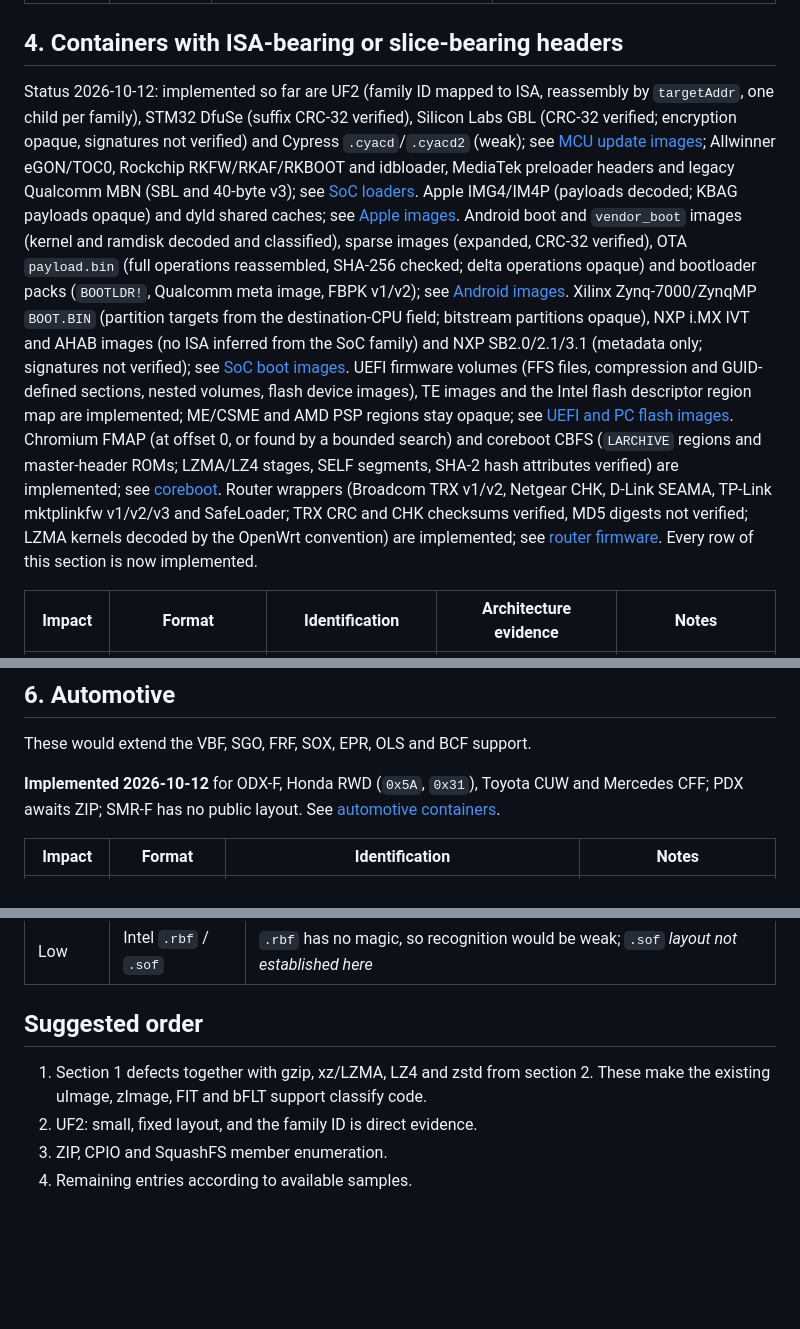
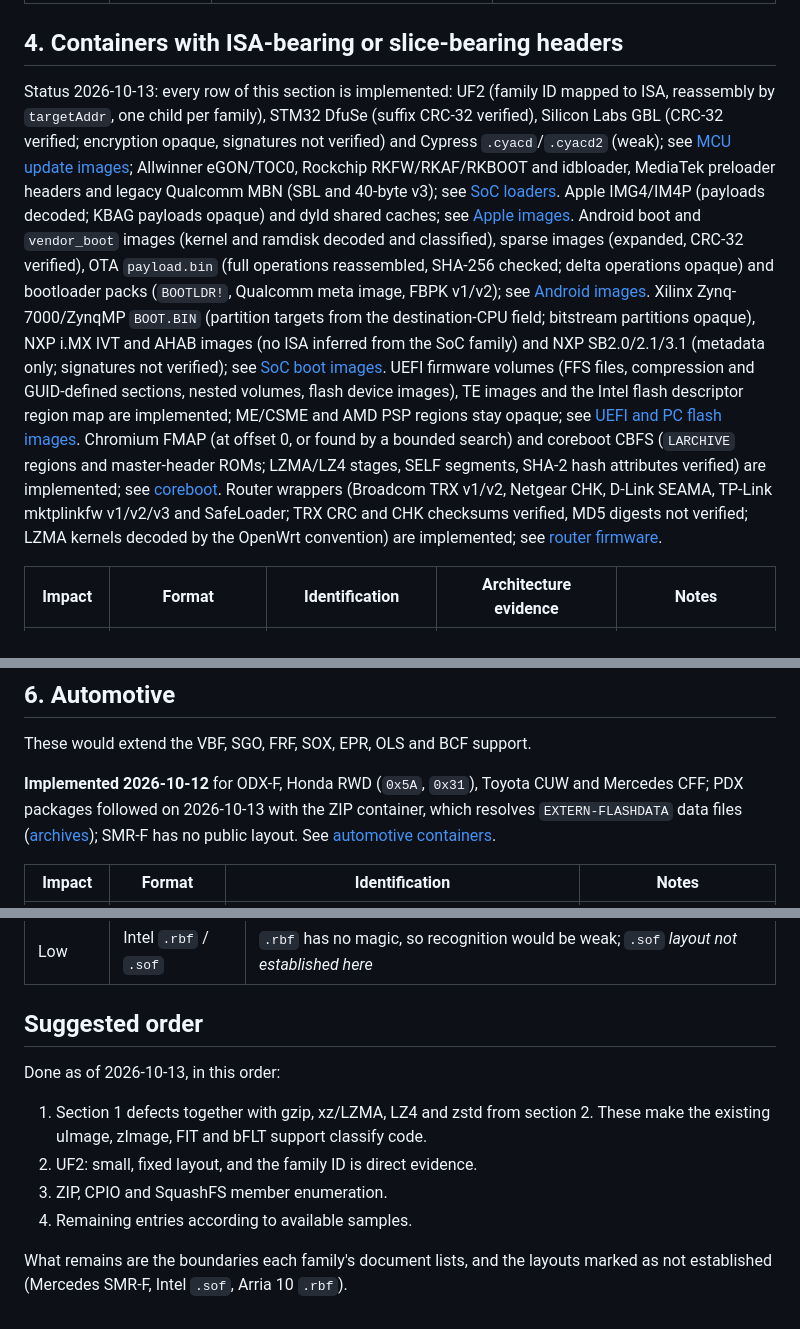
Before and after one commit to 19h/zrax-isa-workbench, a Markdown page: docs/format-gaps.md, 3 parts joined by grey strips. GitHub-like rendering; blank space fills up the shorter version.

Commit message:
docs: Update format gaps implementation status
Update docs/format-gaps.md to reflect that all formats with established
layouts have been implemented, including PDX archive handling. Note the
remaining unestablished layouts and boundaries documented in family-specific
references.

```diff
--- a/docs/format-gaps.md
+++ b/docs/format-gaps.md
@@ -102,34 +106,32 @@ of this section is now implemented.
 
 ## 4. Containers with ISA-bearing or slice-bearing headers
 
-Status 2026-10-12: implemented so far are UF2 (family ID mapped to ISA,
-reassembly by `targetAddr`, one child per family), STM32 DfuSe (suffix CRC-32
-verified), Silicon Labs GBL (CRC-32 verified; encryption opaque, signatures
-not verified) and Cypress `.cyacd`/`.cyacd2` (weak); see
-[MCU update images](mcu.md); Allwinner eGON/TOC0, Rockchip RKFW/RKAF/RKBOOT and
-idbloader, MediaTek preloader headers and legacy Qualcomm MBN (SBL and 40-byte
-v3); see [SoC loaders](socboot2.md). Apple IMG4/IM4P (payloads decoded; KBAG
-payloads opaque) and dyld shared caches; see [Apple images](apple.md).
-Android boot and `vendor_boot` images (kernel and ramdisk decoded and
-classified), sparse images (expanded, CRC-32 verified), OTA `payload.bin`
-(full operations reassembled, SHA-256 checked; delta operations opaque) and
-bootloader packs (`BOOTLDR!`, Qualcomm meta image, FBPK v1/v2); see
-[Android images](android.md). Xilinx Zynq-7000/ZynqMP `BOOT.BIN`
-(partition targets from the destination-CPU field; bitstream partitions
-opaque), NXP i.MX IVT and AHAB images (no ISA inferred from the SoC family)
-and NXP SB2.0/2.1/3.1 (metadata only; signatures not verified); see
-[SoC boot images](socboot.md). UEFI firmware volumes (FFS files,
-compression and GUID-defined sections, nested volumes, flash device images),
-TE images and the Intel flash descriptor region map are implemented; ME/CSME
-and AMD PSP regions stay opaque; see [UEFI and PC flash images](uefi.md).
-Chromium FMAP (at offset 0, or found by a bounded search) and coreboot CBFS
-(`LARCHIVE` regions and master-header ROMs; LZMA/LZ4 stages, SELF segments,
-SHA-2 hash attributes verified) are implemented; see [coreboot](coreboot.md).
-Router wrappers (Broadcom TRX v1/v2, Netgear CHK, D-Link SEAMA, TP-Link
-mktplinkfw v1/v2/v3 and SafeLoader; TRX CRC and CHK checksums verified, MD5
-digests not verified; LZMA kernels decoded by the OpenWrt convention) are
-implemented; see [router firmware](router.md). Every row of this section is
-now implemented.
+Status 2026-10-13: every row of this section is implemented: UF2 (family ID
+mapped to ISA, reassembly by `targetAddr`, one child per family), STM32 DfuSe
+(suffix CRC-32 verified), Silicon Labs GBL (CRC-32 verified; encryption opaque,
+signatures not verified) and Cypress `.cyacd`/`.cyacd2` (weak); see [MCU update
+images](mcu.md); Allwinner eGON/TOC0, Rockchip RKFW/RKAF/RKBOOT and idbloader,
+MediaTek preloader headers and legacy Qualcomm MBN (SBL and 40-byte v3); see
+[SoC loaders](socboot2.md). Apple IMG4/IM4P (payloads decoded; KBAG payloads
+opaque) and dyld shared caches; see [Apple images](apple.md). Android boot and
+`vendor_boot` images (kernel and ramdisk decoded and classified), sparse images
+(expanded, CRC-32 verified), OTA `payload.bin` (full operations reassembled,
+SHA-256 checked; delta operations opaque) and bootloader packs (`BOOTLDR!`,
+Qualcomm meta image, FBPK v1/v2); see [Android images](android.md). Xilinx
+Zynq-7000/ZynqMP `BOOT.BIN` (partition targets from the destination-CPU field;
+bitstream partitions opaque), NXP i.MX IVT and AHAB images (no ISA inferred
+from the SoC family) and NXP SB2.0/2.1/3.1 (metadata only; signatures not
+verified); see [SoC boot images](socboot.md). UEFI firmware volumes (FFS files,
+compression and GUID-defined sections, nested volumes, flash device images), TE
+images and the Intel flash descriptor region map are implemented; ME/CSME and
+AMD PSP regions stay opaque; see [UEFI and PC flash images](uefi.md). Chromium
+FMAP (at offset 0, or found by a bounded search) and coreboot CBFS (`LARCHIVE`
+regions and master-header ROMs; LZMA/LZ4 stages, SELF segments, SHA-2 hash
+attributes verified) are implemented; see [coreboot](coreboot.md). Router
+wrappers (Broadcom TRX v1/v2, Netgear CHK, D-Link SEAMA, TP-Link mktplinkfw
+v1/v2/v3 and SafeLoader; TRX CRC and CHK checksums verified, MD5 digests not
+verified; LZMA kernels decoded by the OpenWrt convention) are implemented; see
+[router firmware](router.md).
 
 | Impact | Format | Identification | Architecture evidence | Notes |
 | --- | --- | --- | --- | --- |
@@ -194,8 +197,9 @@ are reported as `w65816` from the platform, without a code-model check.
 These would extend the VBF, SGO, FRF, SOX, EPR, OLS and BCF support.
 
 **Implemented 2026-10-12** for ODX-F, Honda RWD (`0x5A`, `0x31`), Toyota CUW and
-Mercedes CFF; PDX awaits ZIP; SMR-F has no public layout. See
-[automotive containers](automotive.md).
+Mercedes CFF; PDX packages followed on 2026-10-13 with the ZIP container,
+which resolves `EXTERN-FLASHDATA` data files ([archives](archives.md)); SMR-F
+has no public layout. See [automotive containers](automotive.md).
 
 | Impact | Format | Identification | Notes |
 | --- | --- | --- | --- |
@@ -249,8 +253,14 @@ the raw-code model.
 
 ## Suggested order
 
+Done as of 2026-10-13, in this order:
+
 1. Section 1 defects together with gzip, xz/LZMA, LZ4 and zstd from section 2.
    These make the existing uImage, zImage, FIT and bFLT support classify code.
 2. UF2: small, fixed layout, and the family ID is direct evidence.
 3. ZIP, CPIO and SquashFS member enumeration.
 4. Remaining entries according to available samples.
+
+What remains are the boundaries each family's document lists, and the
+layouts marked as not established (Mercedes SMR-F, Intel `.sof`, Arria 10
+`.rbf`).
```
Also changed, not shown: other parts of docs/format-gaps.md (+6 -1 lines).
